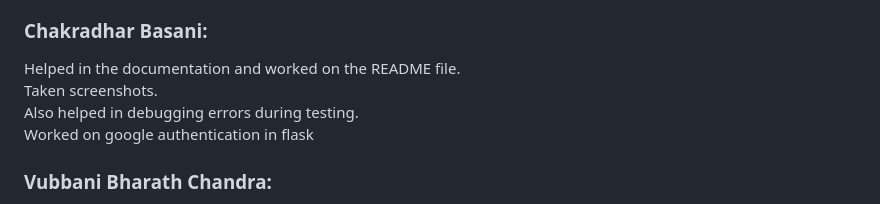
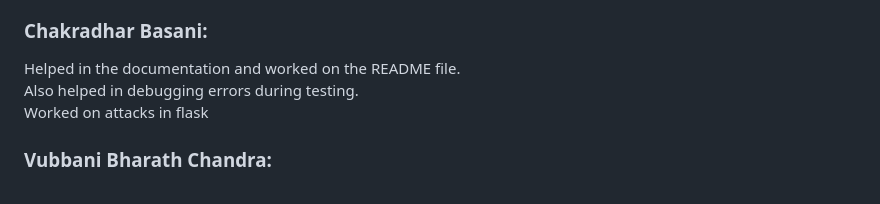
Before and after one commit to VenkatReddybathuni/Alumni-Relations-Database, a Markdown page: README.md, the part around the change. GitHub-like rendering.

```diff
--- a/README.md
+++ b/README.md
@@ -172,9 +172,8 @@ Also helped in debugging errors in backend.
 <br>
 ### Chakradhar Basani:
 Helped in the documentation and worked on the README file.<br>
-Taken screenshots.<br>
 Also helped in debugging errors during testing.<br>
-Worked on google authentication in flask
+Worked on attacks in flask
 <br>
 ### Vubbani Bharath Chandra:
 Tested and ran the web application.<br>
```
